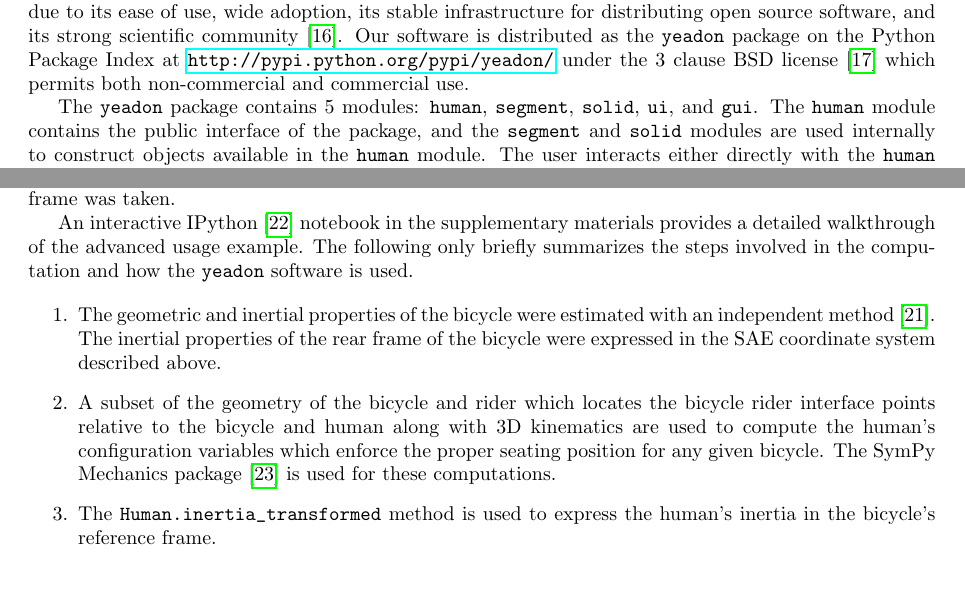
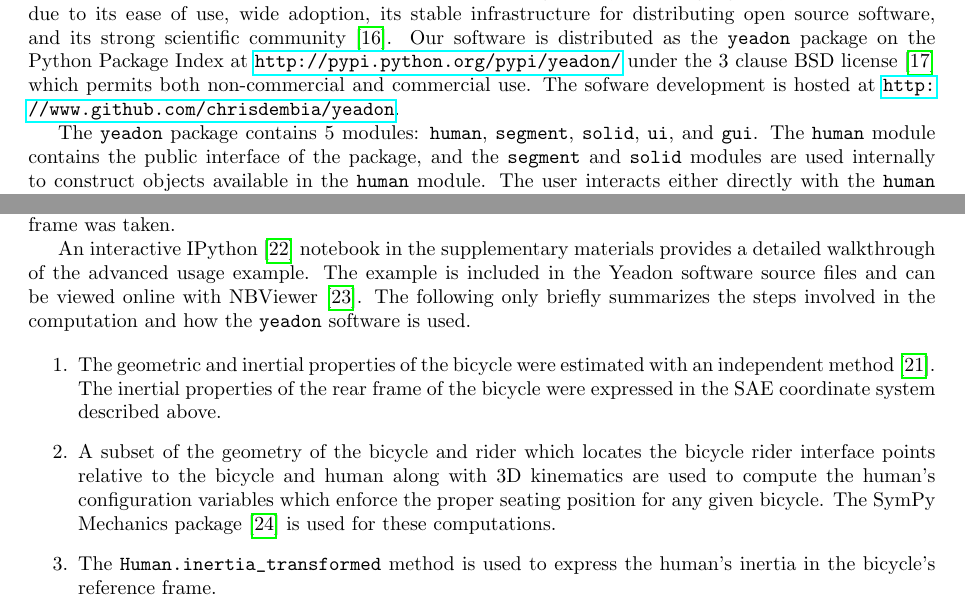
Before and after one commit to chrisdembia/python-yeadon-paper, a LaTeX document (humaninertia.tex): two parts of pages 5 and 8 of 16 before the commit and two parts of pages 5 and 8 of 17 after it, joined at a grey line, cut so that both start at the same text. Compiled offline with pdfLaTeX.

Commit message:
Fixed repo and example links.

```diff
--- a/humaninertia.tex
+++ b/humaninertia.tex
@@ -395,6 +395,8 @@ community~\cite{SciPy2014}. Our software is distributed as the \verb+yeadon+
 package on the Python Package Index at
 \url{http://pypi.python.org/pypi/yeadon/} under the 3 clause BSD
 license~\cite{BSD2014} which permits both non-commercial and commercial use.
+The sofware development is hosted at
+\url{http://www.github.com/chrisdembia/yeadon}.
 
 The \verb+yeadon+ package contains 5 modules: \verb+human+, \verb+segment+,
 \verb+solid+, \verb+ui+, and \verb+gui+. The \verb+human+ module contains the
@@ -590,9 +592,10 @@ measurement of the rider's forward lean angle relative to the bicycle frame was
 taken.
 
 An interactive IPython~\cite{Perez2007} notebook in the supplementary materials
-provides a detailed walkthrough of the advanced usage example. The following
-only briefly summarizes the steps involved in the computation and how the
-\verb+yeadon+ software is used.
+provides a detailed walkthrough of the advanced usage example. The example is
+included in the Yeadon software source files and can be viewed online with
+NBViewer~\cite{Moore2014}. The following only briefly summarizes the steps
+involved in the computation and how the \verb+yeadon+ software is used.
 
 \begin{enumerate}
   \item The geometric and inertial properties of the bicycle were estimated
```
Also changed, not shown: humaninertia.bib (+7 -0 lines), humaninertia.tex (4 more changed lines).
